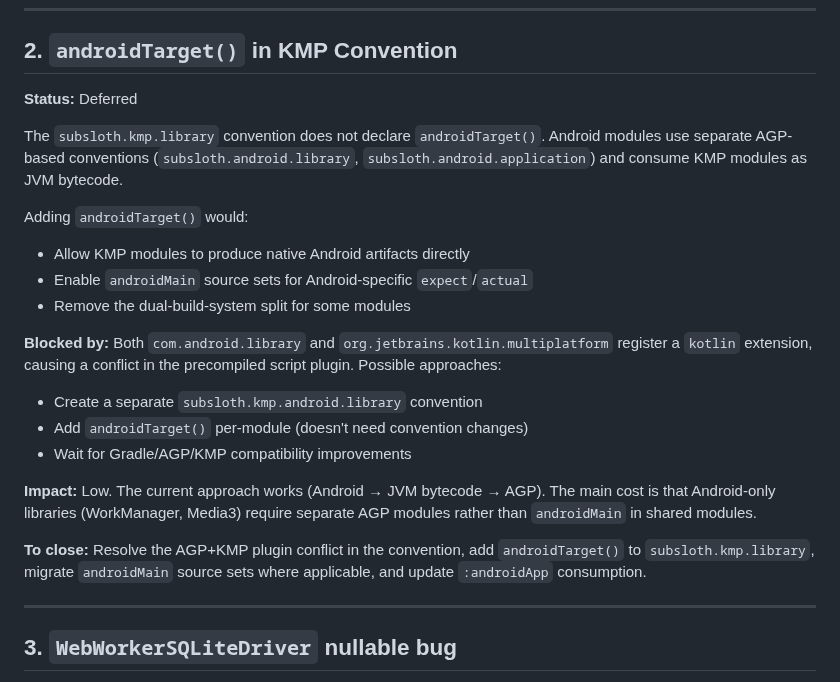
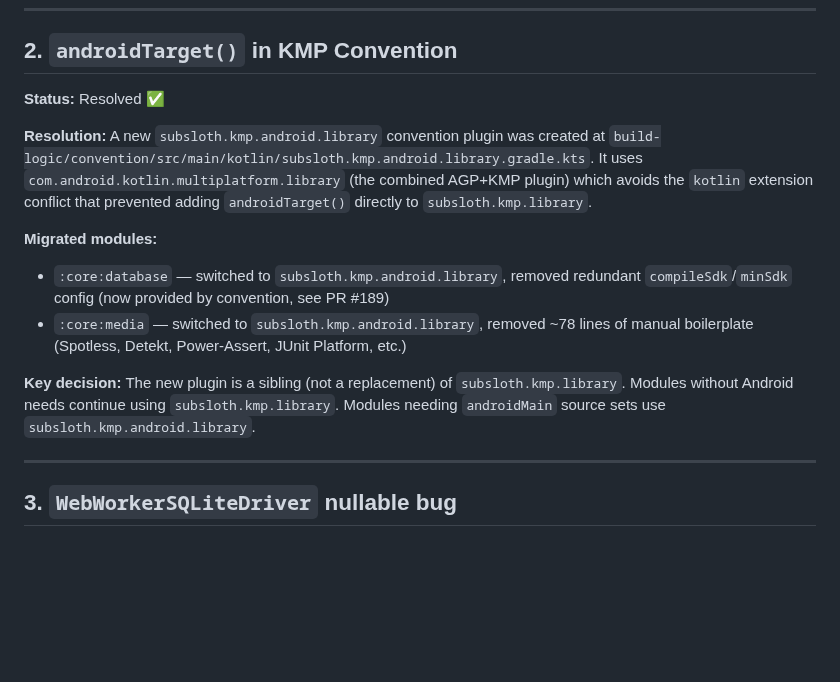
Before and after one commit to knirski/subsloth, a Markdown page: docs/known-gaps.md, the part around the change. Rendered like a GitHub page; blank space fills up the shorter version.

Commit message:
docs: update project assessment, known-gaps, and troubleshooting for completed short-term goals
Marks known-gaps.md #2 as Resolved (new subsloth.kmp.android.library
convention plugin), updates troubleshooting.md fix for androidTarget
conflict, and records PR #189 and #190 completions in project-assessment.md.

```diff
--- a/docs/known-gaps.md
+++ b/docs/known-gaps.md
@@ -33,31 +33,24 @@ from the Nix environment via `KOTLIN_NODEJS_HOME`, `KOTLIN_YARN_HOME`, and
 
 ## 2. `androidTarget()` in KMP Convention
 
-**Status:** Deferred
+**Status:** Resolved ✅
 
-The `subsloth.kmp.library` convention does not declare `androidTarget()`.
-Android modules use separate AGP-based conventions (`subsloth.android.library`,
-`subsloth.android.application`) and consume KMP modules as JVM bytecode.
+**Resolution:** A new `subsloth.kmp.android.library` convention plugin was created
+at `build-logic/convention/src/main/kotlin/subsloth.kmp.android.library.gradle.kts`.
+It uses `com.android.kotlin.multiplatform.library` (the combined AGP+KMP plugin)
+which avoids the `kotlin` extension conflict that prevented adding `androidTarget()`
+directly to `subsloth.kmp.library`.
 
-Adding `androidTarget()` would:
-- Allow KMP modules to produce native Android artifacts directly
-- Enable `androidMain` source sets for Android-specific `expect`/`actual`
-- Remove the dual-build-system split for some modules
+**Migrated modules:**
+- `:core:database` — switched to `subsloth.kmp.android.library`, removed redundant
+  `compileSdk`/`minSdk` config (now provided by convention, see PR #189)
+- `:core:media` — switched to `subsloth.kmp.android.library`, removed ~78 lines
+  of manual boilerplate (Spotless, Detekt, Power-Assert, JUnit Platform, etc.)
 
-**Blocked by:** Both `com.android.library` and `org.jetbrains.kotlin.multiplatform`
-register a `kotlin` extension, causing a conflict in the precompiled script
-plugin. Possible approaches:
-- Create a separate `subsloth.kmp.android.library` convention
-- Add `androidTarget()` per-module (doesn't need convention changes)
-- Wait for Gradle/AGP/KMP compatibility improvements
-
-**Impact:** Low. The current approach works (Android → JVM bytecode → AGP). The
-main cost is that Android-only libraries (WorkManager, Media3) require separate
-AGP modules rather than `androidMain` in shared modules.
-
-**To close:** Resolve the AGP+KMP plugin conflict in the convention, add
-`androidTarget()` to `subsloth.kmp.library`, migrate `androidMain` source sets
-where applicable, and update `:androidApp` consumption.
+**Key decision:** The new plugin is a sibling (not a replacement) of
+`subsloth.kmp.library`. Modules without Android needs continue using
+`subsloth.kmp.library`. Modules needing `androidMain` source sets use
+`subsloth.kmp.android.library`.
 
 ---
 
```
Also changed, not shown: docs/project-assessment.md (+15 -6 lines), docs/troubleshooting.md (+1 -1 lines).
